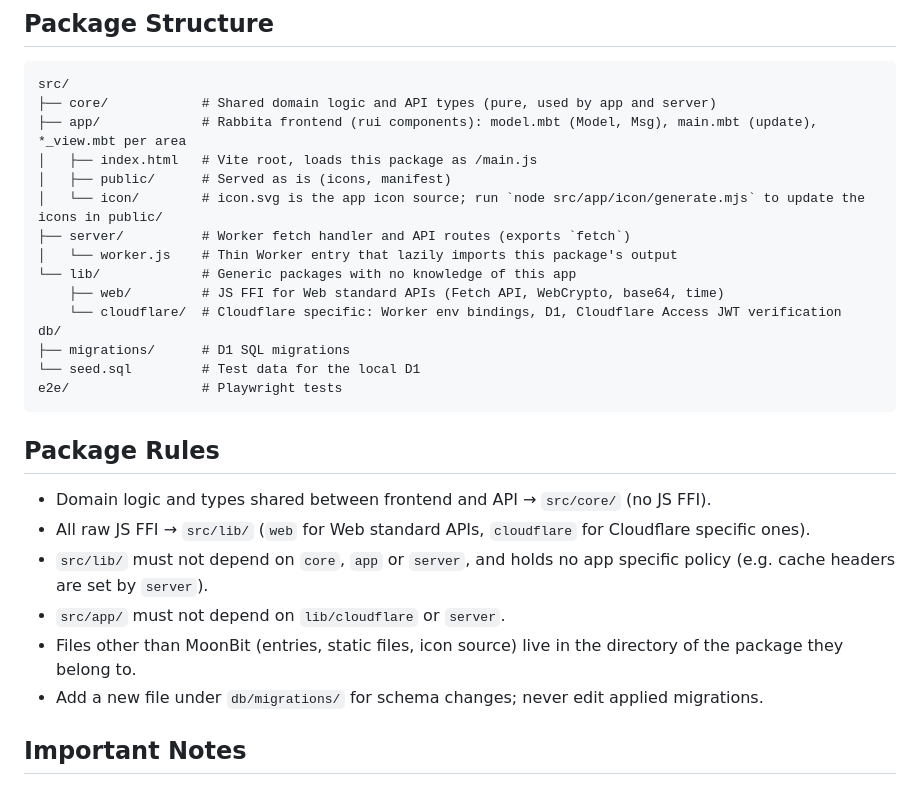
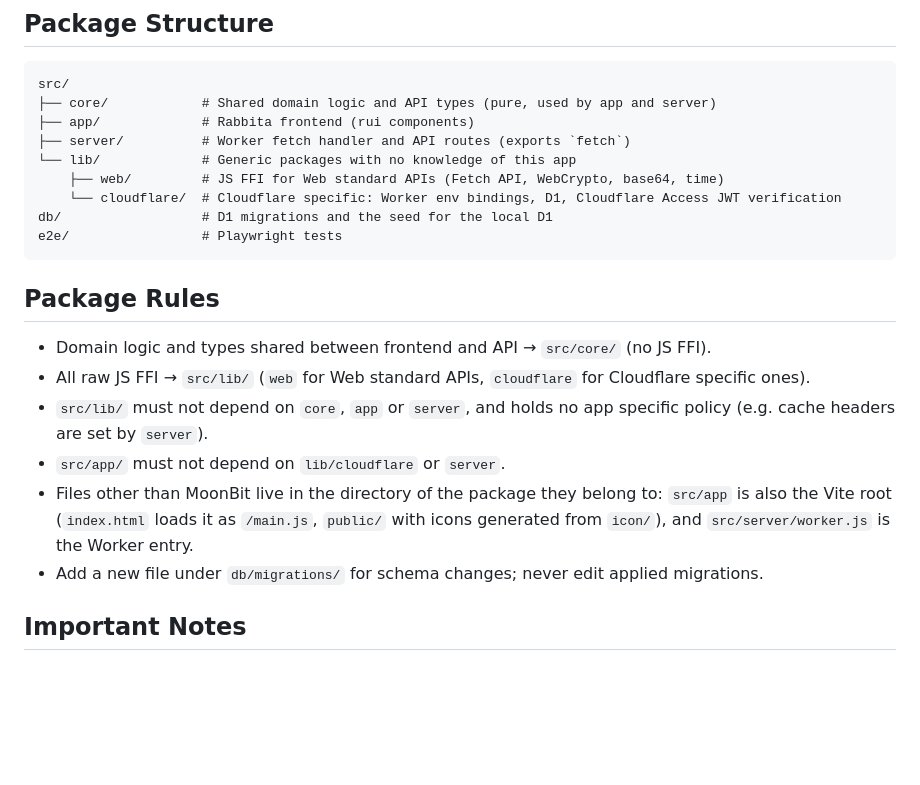
Before and after one commit to notomo/strawboar, a Markdown page: AGENTS.md, the part around the change. Drawn GitHub-style; blank space fills up the shorter version.

Commit message:
docs: drop what the tree shows from AGENTS.md
File level entries can be seen by listing the directories and only cost
context in every session. Keep the roles of the packages, and state the
relations that are not visible from the files (the Vite root, the icon
generation and the Worker entry) in the package rule instead.

Co-Authored-By: Claude Opus 5.5 <noreply@anthropic.com>

````diff
--- a/AGENTS.md
+++ b/AGENTS.md
@@ -30,18 +30,12 @@ npm run test:e2e   # Playwright (desktop, mobile, tablet/WebKit) against a Worke
 ```
 src/
 ├── core/            # Shared domain logic and API types (pure, used by app and server)
-├── app/             # Rabbita frontend (rui components): model.mbt (Model, Msg), main.mbt (update), *_view.mbt per area
-│   ├── index.html   # Vite root, loads this package as /main.js
-│   ├── public/      # Served as is (icons, manifest)
-│   └── icon/        # icon.svg is the app icon source; run `node src/app/icon/generate.mjs` to update the icons in public/
+├── app/             # Rabbita frontend (rui components)
 ├── server/          # Worker fetch handler and API routes (exports `fetch`)
-│   └── worker.js    # Thin Worker entry that lazily imports this package's output
 └── lib/             # Generic packages with no knowledge of this app
     ├── web/         # JS FFI for Web standard APIs (Fetch API, WebCrypto, base64, time)
     └── cloudflare/  # Cloudflare specific: Worker env bindings, D1, Cloudflare Access JWT verification
-db/
-├── migrations/      # D1 SQL migrations
-└── seed.sql         # Test data for the local D1
+db/                  # D1 migrations and the seed for the local D1
 e2e/                 # Playwright tests
 ```
 
@@ -51,7 +45,7 @@ e2e/                 # Playwright tests
 - All raw JS FFI → `src/lib/` (`web` for Web standard APIs, `cloudflare` for Cloudflare specific ones).
 - `src/lib/` must not depend on `core`, `app` or `server`, and holds no app specific policy (e.g. cache headers are set by `server`).
 - `src/app/` must not depend on `lib/cloudflare` or `server`.
-- Files other than MoonBit (entries, static files, icon source) live in the directory of the package they belong to.
+- Files other than MoonBit live in the directory of the package they belong to: `src/app` is also the Vite root (`index.html` loads it as `/main.js`, `public/` with icons generated from `icon/`), and `src/server/worker.js` is the Worker entry.
 - Add a new file under `db/migrations/` for schema changes; never edit applied migrations.
 
 ## Important Notes
````
